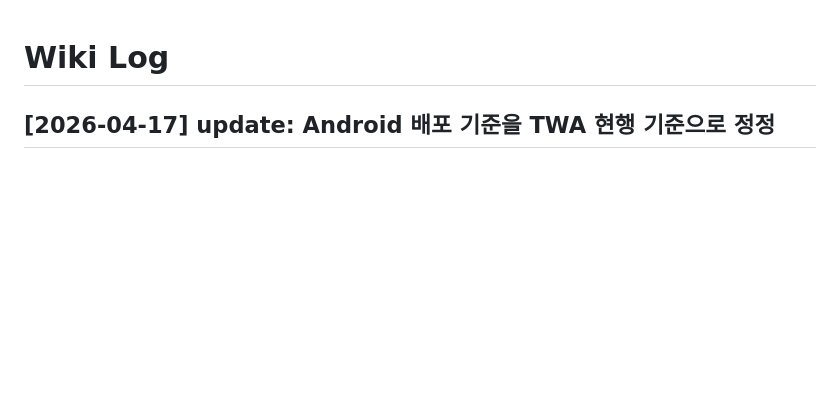
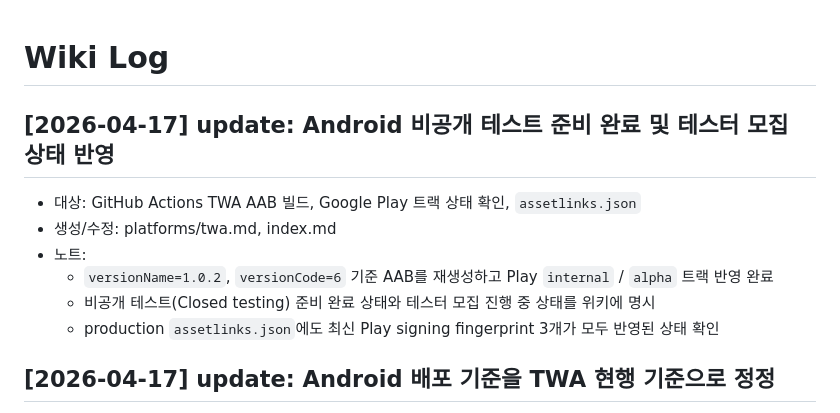
Before and after one commit to chawon/ott, a Markdown page: wiki/log.md, the part around the change. Drawn GitHub-style; blank space fills up the shorter version.

Commit message:
docs(wiki): update android private test status

```diff
--- a/wiki/log.md
+++ b/wiki/log.md
@@ -1,4 +1,12 @@
 # Wiki Log
+
+## [2026-04-17] update: Android 비공개 테스트 준비 완료 및 테스터 모집 상태 반영
+- 대상: GitHub Actions TWA AAB 빌드, Google Play 트랙 상태 확인, `assetlinks.json`
+- 생성/수정: platforms/twa.md, index.md
+- 노트:
+  - `versionName=1.0.2`, `versionCode=6` 기준 AAB를 재생성하고 Play `internal` / `alpha` 트랙 반영 완료
+  - 비공개 테스트(Closed testing) 준비 완료 상태와 테스터 모집 진행 중 상태를 위키에 명시
+  - production `assetlinks.json`에도 최신 Play signing fingerprint 3개가 모두 반영된 상태 확인
 
 ## [2026-04-17] update: Android 배포 기준을 TWA 현행 기준으로 정정
 - 대상: 사용자 확인, `apps/twa`, `.github/workflows/twa-*.yml`, `feat/native-mobile-app` 브랜치
```
Also changed, not shown: wiki/index.md (+1 -1 lines), 1 other file.
